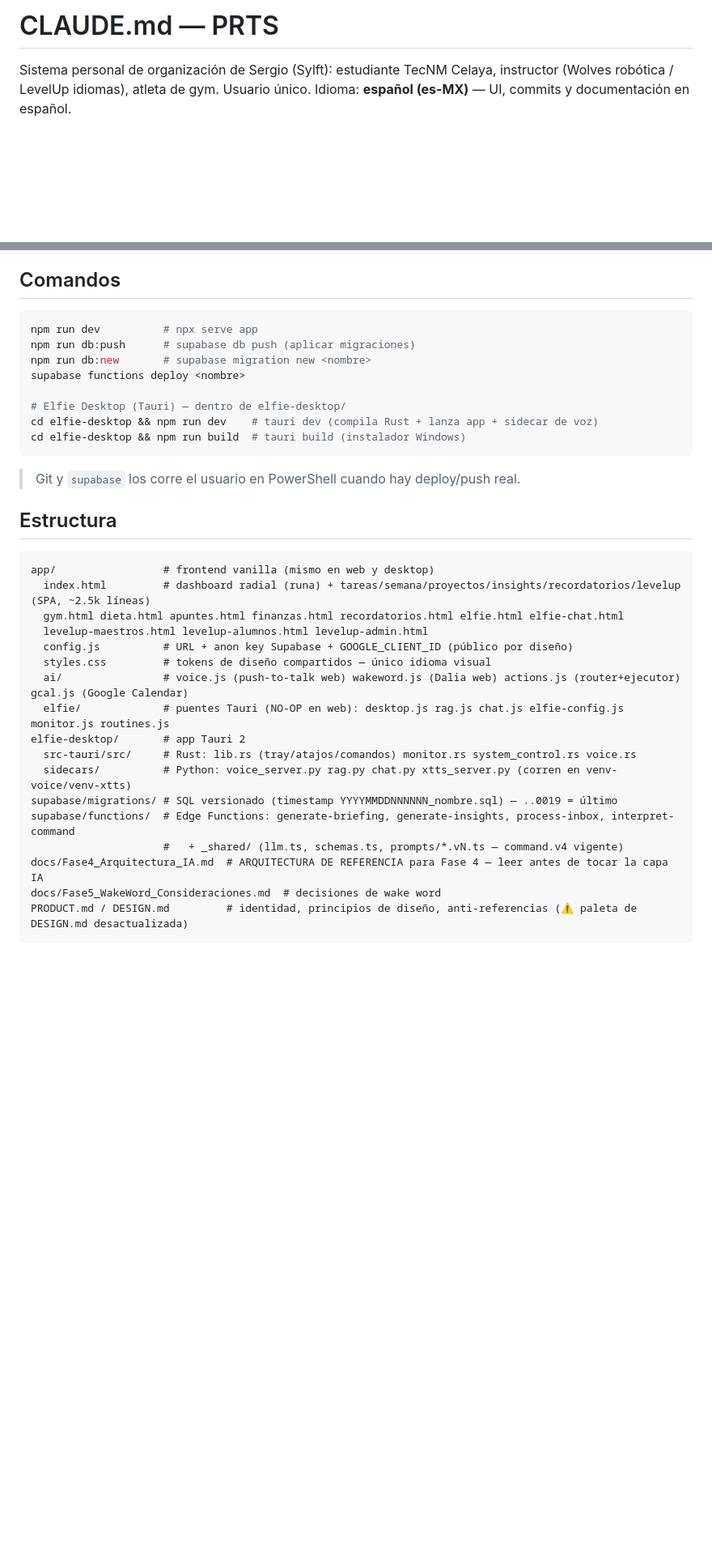
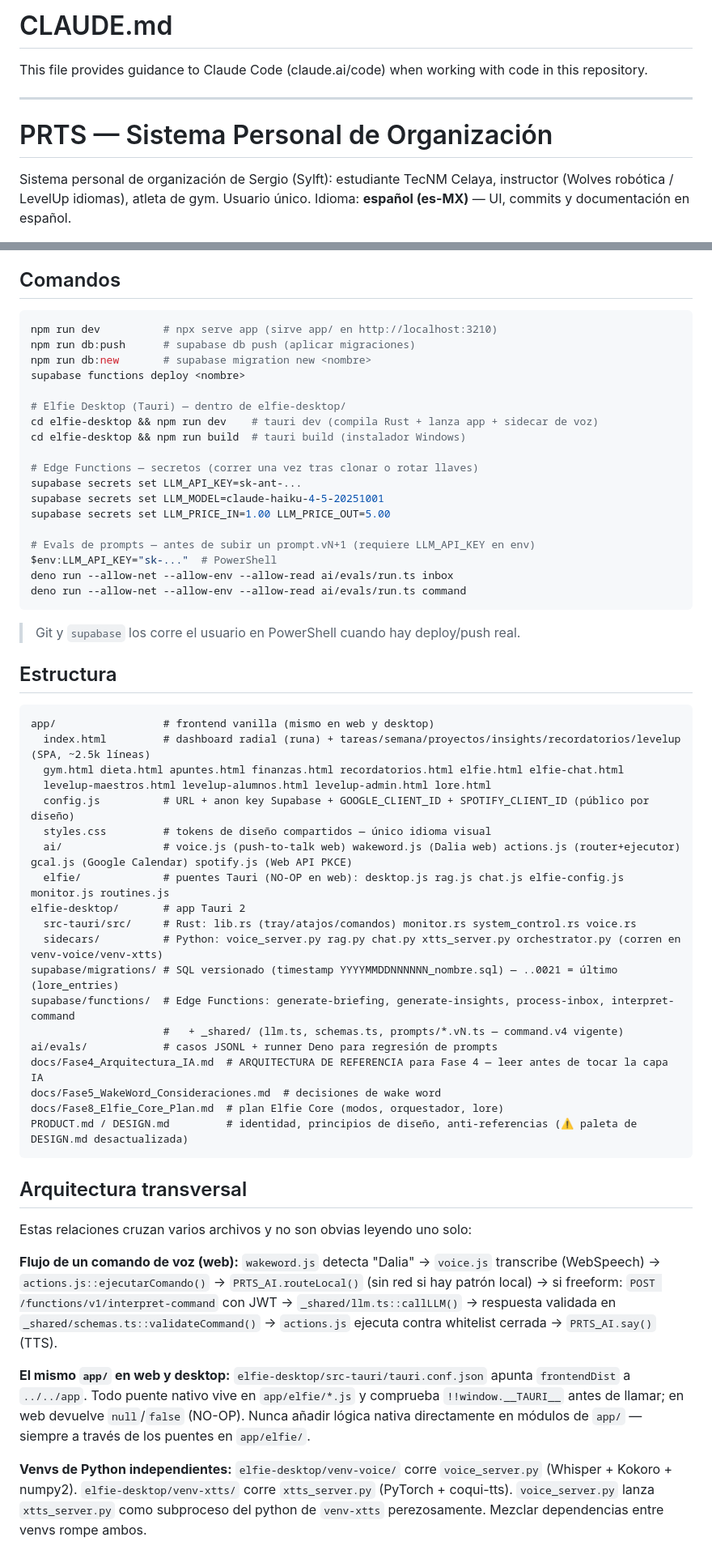
Before and after one commit to SylftKTO/mi-app-PRTS, a Markdown page: CLAUDE.md, 2 parts joined by grey strips. Shown at 81% size. GitHub-like rendering; blank space fills up the shorter version.

Commit message:
docs: actualizar CLAUDE.md con prefijo requerido, comandos completos y arquitectura transversal
- Agrega el prefijo estándar de Claude Code al inicio del archivo
- Expande la sección de Comandos: secrets de Supabase y evals con Deno
- Actualiza la estructura: migración 0021 como última, lore.html, spotify.js, orchestrator.py
- Nueva sección "Arquitectura transversal": flujo de comandos de voz, relación web/desktop,
  venvs Python independientes, ciclo de vida de sidecars, restricción de 8 GB VRAM,
  prompt versioning y política de migraciones

Co-Authored-By: Claude Sonnet 4.6 <noreply@anthropic.com>
Claude-Session: https://claude.ai/code/session_01FBNgKH9eMHbDjApvtVLBt2

````diff
--- a/CLAUDE.md
+++ b/CLAUDE.md
@@ -1,4 +1,10 @@
-# CLAUDE.md — PRTS
+# CLAUDE.md
+
+This file provides guidance to Claude Code (claude.ai/code) when working with code in this repository.
+
+---
+
+# PRTS — Sistema Personal de Organización
 
 Sistema personal de organización de Sergio (Sylft): estudiante TecNM Celaya, instructor (Wolves robótica / LevelUp idiomas), atleta de gym. Usuario único. Idioma: **español (es-MX)** — UI, commits y documentación en español.
 
@@ -12,7 +18,7 @@ Sistema personal de organización de Sergio (Sylft): estudiante TecNM Celaya, in
 ## Comandos
 
 ```bash
-npm run dev          # npx serve app
+npm run dev          # npx serve app (sirve app/ en http://localhost:3210)
 npm run db:push      # supabase db push (aplicar migraciones)
 npm run db:new       # supabase migration new <nombre>
 supabase functions deploy <nombre>
@@ -20,6 +26,16 @@ supabase functions deploy <nombre>
 # Elfie Desktop (Tauri) — dentro de elfie-desktop/
 cd elfie-desktop && npm run dev    # tauri dev (compila Rust + lanza app + sidecar de voz)
 cd elfie-desktop && npm run build  # tauri build (instalador Windows)
+
+# Edge Functions — secretos (correr una vez tras clonar o rotar llaves)
+supabase secrets set LLM_API_KEY=sk-ant-...
+supabase secrets set LLM_MODEL=claude-haiku-4-5-20251001
+supabase secrets set LLM_PRICE_IN=1.00 LLM_PRICE_OUT=5.00
+
+# Evals de prompts — antes de subir un prompt.vN+1 (requiere LLM_API_KEY en env)
+$env:LLM_API_KEY="sk-..."  # PowerShell
+deno run --allow-net --allow-env --allow-read ai/evals/run.ts inbox
+deno run --allow-net --allow-env --allow-read ai/evals/run.ts command
 ```
 
 > Git y `supabase` los corre el usuario en PowerShell cuando hay deploy/push real.
@@ -30,18 +46,34 @@ cd elfie-desktop && npm run build  # tauri build (instalador Windows)
 app/                 # frontend vanilla (mismo en web y desktop)
   index.html         # dashboard radial (runa) + tareas/semana/proyectos/insights/recordatorios/levelup (SPA, ~2.5k líneas)
   gym.html dieta.html apuntes.html finanzas.html recordatorios.html elfie.html elfie-chat.html
-  levelup-maestros.html levelup-alumnos.html levelup-admin.html
-  config.js          # URL + anon key Supabase + GOOGLE_CLIENT_ID (público por diseño)
+  levelup-maestros.html levelup-alumnos.html levelup-admin.html lore.html
+  config.js          # URL + anon key Supabase + GOOGLE_CLIENT_ID + SPOTIFY_CLIENT_ID (público por diseño)
   styles.css         # tokens de diseño compartidos — único idioma visual
-  ai/                # voice.js (push-to-talk web) wakeword.js (Dalia web) actions.js (router+ejecutor) gcal.js (Google Calendar)
+  ai/                # voice.js (push-to-talk web) wakeword.js (Dalia web) actions.js (router+ejecutor) gcal.js (Google Calendar) spotify.js (Web API PKCE)
   elfie/             # puentes Tauri (NO-OP en web): desktop.js rag.js chat.js elfie-config.js monitor.js routines.js
 elfie-desktop/       # app Tauri 2
   src-tauri/src/     # Rust: lib.rs (tray/atajos/comandos) monitor.rs system_control.rs voice.rs
-  sidecars/          # Python: voice_server.py rag.py chat.py xtts_server.py (corren en venv-voice/venv-xtts)
-supabase/migrations/ # SQL versionado (timestamp YYYYMMDDNNNNNN_nombre.sql) — ..0019 = último
+  sidecars/          # Python: voice_server.py rag.py chat.py xtts_server.py orchestrator.py (corren en venv-voice/venv-xtts)
+supabase/migrations/ # SQL versionado (timestamp YYYYMMDDNNNNNN_nombre.sql) — ..0021 = último (lore_entries)
 supabase/functions/  # Edge Functions: generate-briefing, generate-insights, process-inbox, interpret-command
                      #   + _shared/ (llm.ts, schemas.ts, prompts/*.vN.ts — command.v4 vigente)
+ai/evals/            # casos JSONL + runner Deno para regresión de prompts
 docs/Fase4_Arquitectura_IA.md  # ARQUITECTURA DE REFERENCIA para Fase 4 — leer antes de tocar la capa IA
 docs/Fase5_WakeWord_Consideraciones.md  # decisiones de wake word
+docs/Fase8_Elfie_Core_Plan.md  # plan Elfie Core (modos, orquestador, lore)
 PRODUCT.md / DESIGN.md         # identidad, principios de diseño, anti-referencias (⚠ paleta de DESIGN.md desactualizada)
 ```
+
+## Arquitectura transversal
+
+Estas relaciones cruzan varios archivos y no son obvias leyendo uno solo:
+
+**Flujo de un comando de voz (web):**
+`wakeword.js` detecta "Dalia" → `voice.js` transcribe (WebSpeech) → `actions.js::ejecutarComando()` → `PRTS_AI.routeLocal()` (sin red si hay patrón local) → si freeform: `POST /functions/v1/interpret-command` con JWT → `_shared/llm.ts::callLLM()` → respuesta validada en `_shared/schemas.ts::validateCommand()` → `actions.js` ejecuta contra whitelist cerrada → `PRTS_AI.say()` (TTS).
+
+**El mismo `app/` en web y desktop:**
+`elfie-desktop/src-tauri/tauri.conf.json` apunta `frontendDist` a `../../app`. Todo puente nativo vive en `app/elfie/*.js` y comprueba `!!window.__TAURI__` antes de llamar; en web devuelve `null`/`false` (NO-OP). Nunca añadir lógica nativa directamente en módulos de `app/` — siempre a través de los puentes en `app/elfie/`.
+
+**Venvs de Python independientes:**
+`elfie-desktop/venv-voice/` corre `voice_server.py` (Whisper + Kokoro + numpy2). `elfie-desktop/venv-xtts/` corre `xtts_server.py` (PyTorch + coqui-tts). `voice_server.py` lanza `xtts_server.py` como subproceso del python de `venv-xtts` perezosamente. Mezclar dependencias entre venvs rompe ambos.
+
````
Also changed, not shown: other parts of CLAUDE.md (+11 -0 lines).
